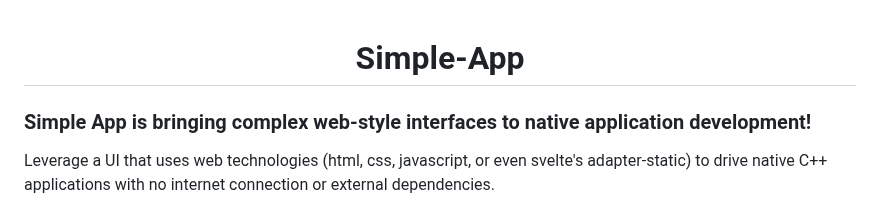
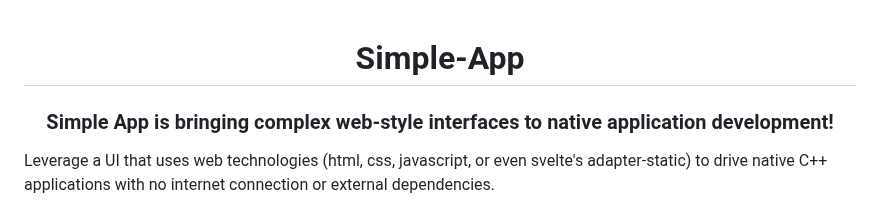
Before and after one commit to nater0000/simple-app, a Markdown page: README.md, the part around the change. Drawn GitHub-style.

```diff
--- a/README.md
+++ b/README.md
@@ -2,9 +2,9 @@
 
 # Simple-App
 
+### Simple App is bringing complex web-style interfaces to native application development!
+
 </div>
-
-### Simple App is bringing complex web-style interfaces to native application development!
 
 Leverage a UI that uses web technologies (html, css, javascript, or even svelte's adapter-static) to drive native C++ applications with no internet connection or external dependencies.
 
```
